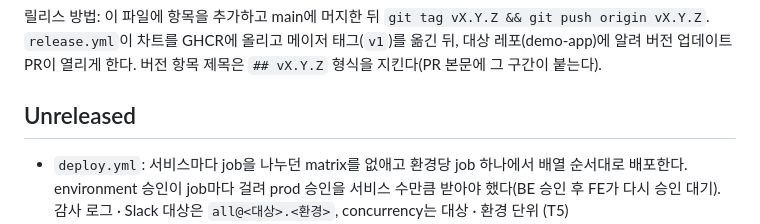
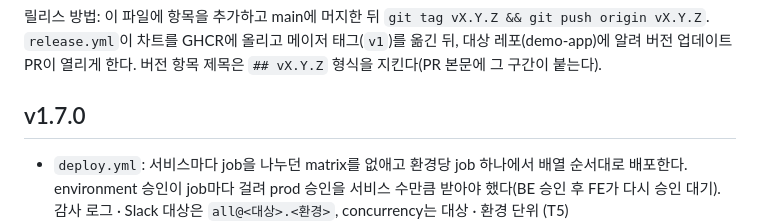
Before and after one commit to SoftBank-Hackathon-2026-Team-Amethyst/one-tatchi-platform, a Markdown page: CHANGELOG.md, the part around the change. GitHub-like rendering.

Commit message:
[T5] v1.7.0 릴리스 기록
Refs #10

Co-Authored-By: Claude Opus 5.5 <noreply@anthropic.com>

```diff
--- a/CHANGELOG.md
+++ b/CHANGELOG.md
@@ -8,7 +8,7 @@
 
 릴리스 방법: 이 파일에 항목을 추가하고 main에 머지한 뒤 `git tag vX.Y.Z && git push origin vX.Y.Z`. `release.yml`이 차트를 GHCR에 올리고 메이저 태그(`v1`)를 옮긴 뒤, 대상 레포(demo-app)에 알려 버전 업데이트 PR이 열리게 한다. 버전 항목 제목은 `## vX.Y.Z` 형식을 지킨다(PR 본문에 그 구간이 붙는다).
 
-## Unreleased
+## v1.7.0
 
 - `deploy.yml`: 서비스마다 job을 나누던 matrix를 없애고 환경당 job 하나에서 배열 순서대로 배포한다. environment 승인이 job마다 걸려 prod 승인을 서비스 수만큼 받아야 했다(BE 승인 후 FE가 다시 승인 대기). 감사 로그 · Slack 대상은 `all@<대상>.<환경>`, concurrency는 대상 · 환경 단위 (T5)
 - `image-push`: 빌드 · push 로직을 `push.sh`로 분리 (deploy.yml 반복문과 액션이 같이 쓴다)
```
